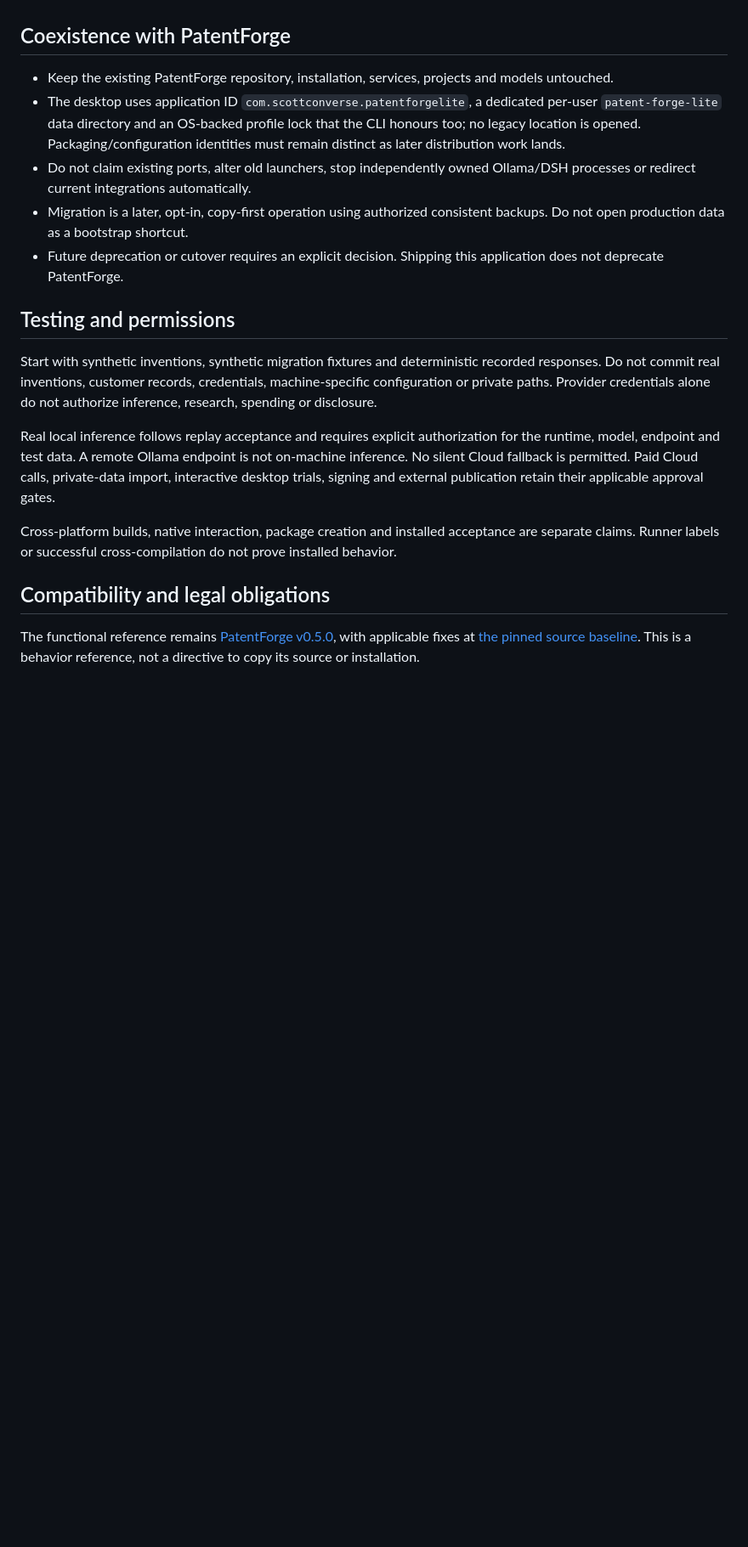
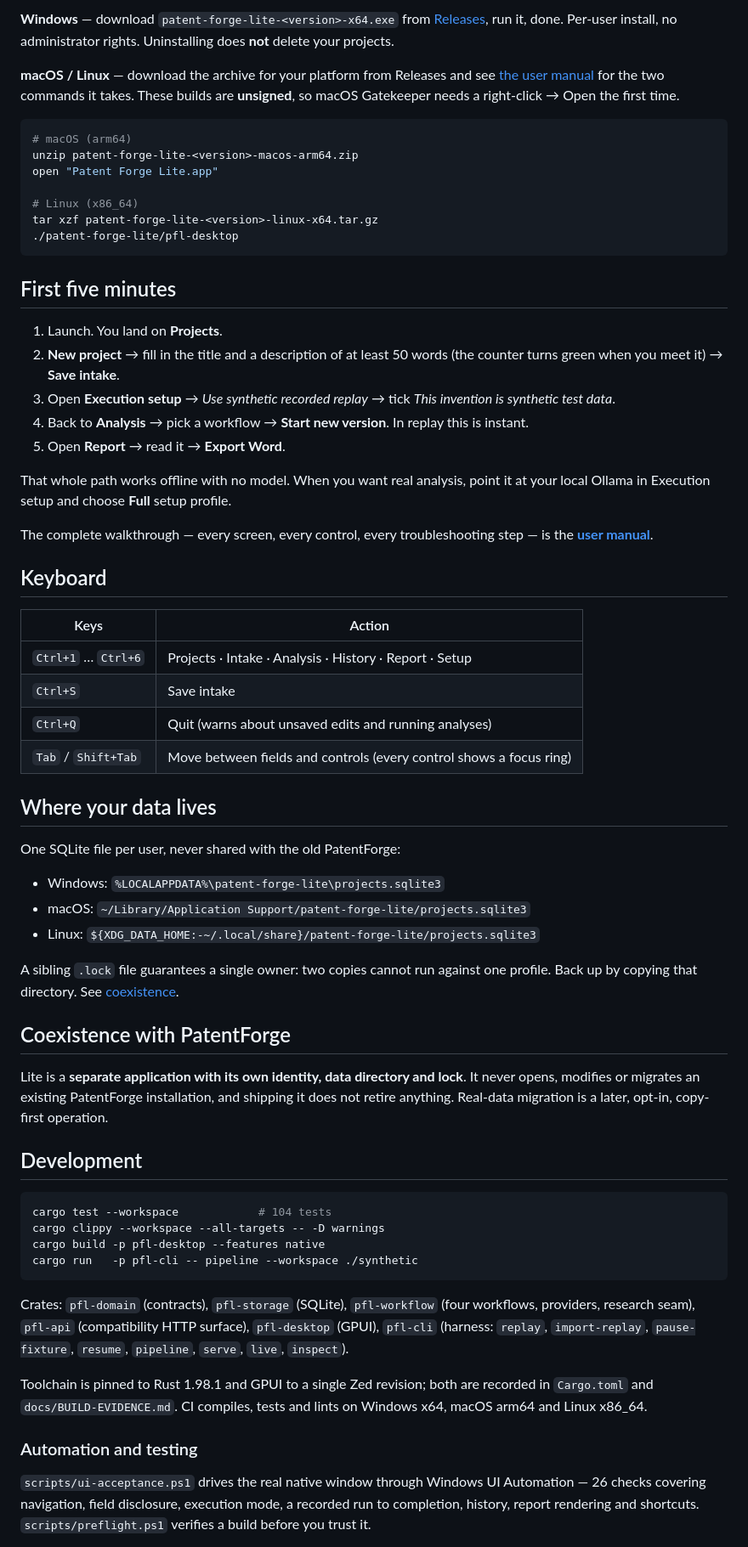
Before and after one commit to scottconverse/patent-forge-lite, a Markdown page: README.md, the part around one of its changes. Shown at 85% size. GitHub-like rendering; blank space fills up the shorter version.

````diff
--- a/README.md
+++ b/README.md
@@ -41,21 +47,83 @@ Native usability comes early: text editing, selection, clipboard, focus, keyboar
+**Windows** — download `patent-forge-lite-<version>-x64.exe` from
+[Releases](https://github.com/scottconverse/patent-forge-lite/releases), run it, done. Per-user
+install, no administrator rights. Uninstalling does **not** delete your projects.
+
+**macOS / Linux** — download the archive for your platform from Releases and see
+[the user manual](docs/USER-MANUAL.md#macos-and-linux) for the two commands it takes. These
+builds are **unsigned**, so macOS Gatekeeper needs a right-click → Open the first time.
+
+```bash
+# macOS (arm64)
+unzip patent-forge-lite-<version>-macos-arm64.zip
+open "Patent Forge Lite.app"
+
+# Linux (x86_64)
+tar xzf patent-forge-lite-<version>-linux-x64.tar.gz
+./patent-forge-lite/pfl-desktop
+```
+
+## First five minutes
+
+1. Launch. You land on **Projects**.
+2. **New project** → fill in the title and a description of at least 50 words (the counter turns
+   green when you meet it) → **Save intake**.
+3. Open **Execution setup** → *Use synthetic recorded replay* → tick *This invention is synthetic
+   test data*.
+4. Back to **Analysis** → pick a workflow → **Start new version**. In replay this is instant.
+5. Open **Report** → read it → **Export Word**.
+
+That whole path works offline with no model. When you want real analysis, point it at your local
+Ollama in Execution setup and choose **Full** setup profile.
+
+The complete walkthrough — every screen, every control, every troubleshooting step — is the
+**[user manual](docs/USER-MANUAL.md)**.
+
+## Keyboard
+
+| Keys | Action |
+| --- | --- |
+| `Ctrl+1` … `Ctrl+6` | Projects · Intake · Analysis · History · Report · Setup |
+| `Ctrl+S` | Save intake |
+| `Ctrl+Q` | Quit (warns about unsaved edits and running analyses) |
+| `Tab` / `Shift+Tab` | Move between fields and controls (every control shows a focus ring) |
+
+## Where your data lives
+
+One SQLite file per user, never shared with the old PatentForge:
+
+- Windows: `%LOCALAPPDATA%\patent-forge-lite\projects.sqlite3`
+- macOS: `~/Library/Application Support/patent-forge-lite/projects.sqlite3`
+- Linux: `${XDG_DATA_HOME:-~/.local/share}/patent-forge-lite/projects.sqlite3`
+
+A sibling `.lock` file guarantees a single owner: two copies cannot run against one profile.
+Back up by copying that directory. See [coexistence](#coexistence-with-patentforge).
 
 ## Coexistence with PatentForge
 
-- Keep the existing PatentForge repository, installation, services, projects and models untouched.
-- The desktop uses application ID `com.scottconverse.patentforgelite`, a dedicated per-user `patent-forge-lite` data directory and an OS-backed profile lock that the CLI honours too; no legacy location is opened. Packaging/configuration identities must remain distinct as later distribution work lands.
-- Do not claim existing ports, alter old launchers, stop independently owned Ollama/DSH processes or redirect current integrations automatically.
-- Migration is a later, opt-in, copy-first operation using authorized consistent backups. Do not open production data as a bootstrap shortcut.
-- Future deprecation or cutover requires an explicit decision. Shipping this application does not deprecate PatentForge.
+Lite is a **separate application with its own identity, data directory and lock**. It never opens,
+modifies or migrates an existing PatentForge installation, and shipping it does not retire anything.
+Real-data migration is a later, opt-in, copy-first operation.
 
-## Testing and permissions
+## Development
 
-Start with synthetic inventions, synthetic migration fixtures and deterministic recorded responses. Do not commit real inventions, customer records, credentials, machine-specific configuration or private paths. Provider credentials alone do not authorize inference, research, spending or disclosure.
+```bash
+cargo test --workspace            # 104 tests
+cargo clippy --workspace --all-targets -- -D warnings
+cargo build -p pfl-desktop --features native
+cargo run   -p pfl-cli -- pipeline --workspace ./synthetic
+```
 
-Real local inference follows replay acceptance and requires explicit authorization for the runtime, model, endpoint and test data. A remote Ollama endpoint is not on-machine inference. No silent Cloud fallback is permitted. Paid Cloud calls, private-data import, interactive desktop trials, signing and external publication retain their applicable approval gates.
+Crates: `pfl-domain` (contracts), `pfl-storage` (SQLite), `pfl-workflow` (four workflows, providers,
+research seam), `pfl-api` (compatibility HTTP surface), `pfl-desktop` (GPUI), `pfl-cli` (harness:
+`replay`, `import-replay`, `pause-fixture`, `resume`, `pipeline`, `serve`, `live`, `inspect`).
 
-Cross-platform builds, native interaction, package creation and installed acceptance are separate claims. Runner labels or successful cross-compilation do not prove installed behavior.
+Toolchain is pinned to Rust 1.98.1 and GPUI to a single Zed revision; both are recorded in
+`Cargo.toml` and `docs/BUILD-EVIDENCE.md`. CI compiles, tests and lints on Windows x64, macOS arm64
+and Linux x86_64.
 
-## Compatibility and legal obligations
+### Automation and testing
 
-The functional reference remains [PatentForge v0.5.0](https://github.com/scottconverse/patentforge/releases/tag/v0.5.0), with applicable fixes at [the pinned source baseline](https://github.com/scottconverse/patentforge/tree/7a3200c8d861c2d291e07d8c8bc6c6e44417f623). This is a behavior reference, not a directive to copy its source or installation.
+`scripts/ui-acceptance.ps1` drives the real native window through Windows UI Automation — 26 checks
+covering navigation, field disclosure, execution mode, a recorded run to completion, history,
+report rendering and shortcuts. `scripts/preflight.ps1` verifies a build before you trust it.
 
````
Also changed, not shown: other parts of README.md (+68 -39 lines), docs/RELEASE-NOTES.md (added, +60 -0 lines), docs/USER-MANUAL.md (added, +431 -0 lines), docs/images/analysis.png (added), docs/images/projects.png (added), docs/images/report.png (added), 4 other files.
